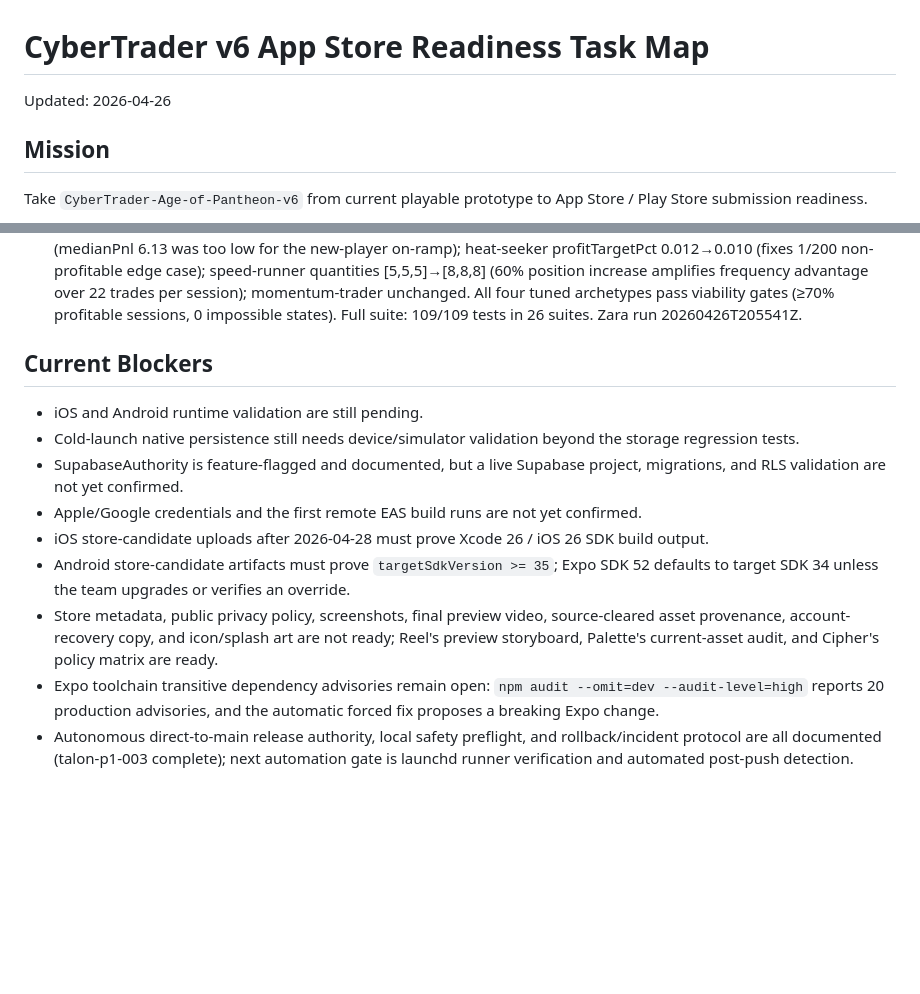
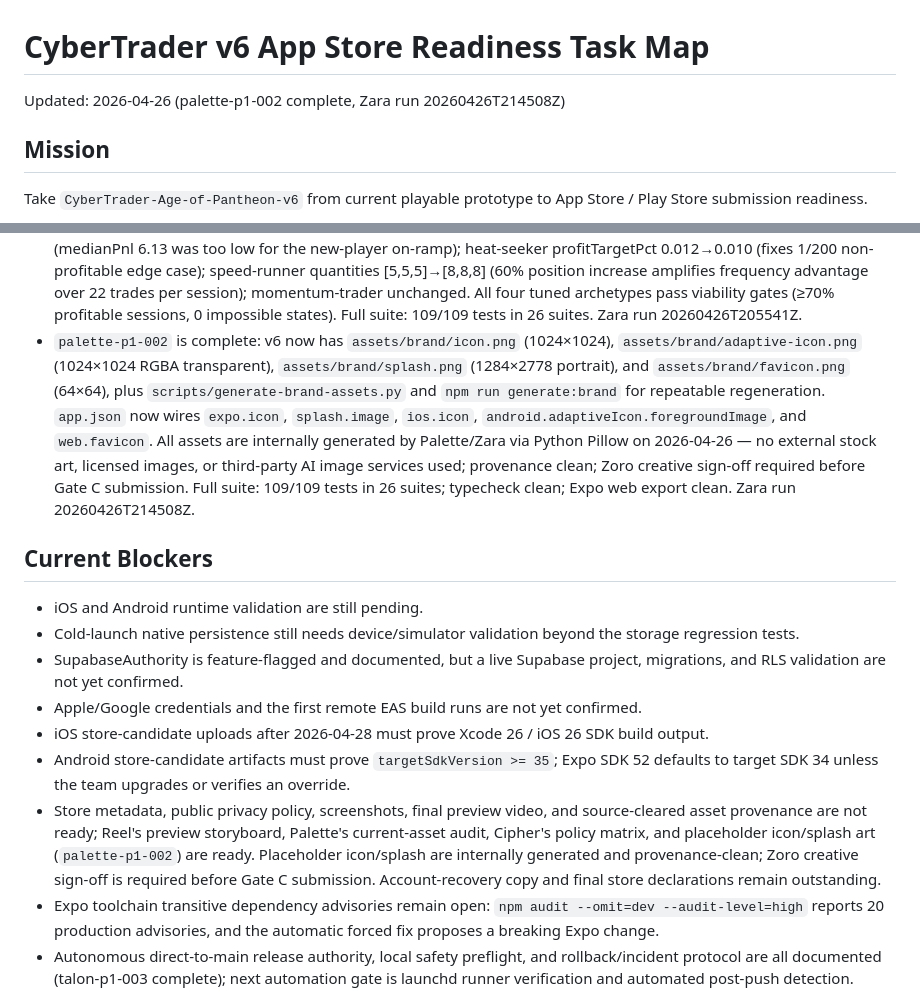
Before and after one commit to GHX5T-SOL/Dev-lab-of-CyberTrader-Age-of-Pantheon-, a Markdown page: docs/V6-App-Store-Readiness-Task-Map.md, 2 parts joined by grey strips. Rendered like a GitHub page; blank space fills up the shorter version.

```diff
--- a/docs/V6-App-Store-Readiness-Task-Map.md
+++ b/docs/V6-App-Store-Readiness-Task-Map.md
@@ -1,6 +1,6 @@
 # CyberTrader v6 App Store Readiness Task Map
 
-Updated: 2026-04-26
+Updated: 2026-04-26 (palette-p1-002 complete, Zara run 20260426T214508Z)
 
 ## Mission
 
@@ -197,6 +197,7 @@ git status
 - `oracle-p0-004` is complete: v6 now has `engine/economy-endurance.ts`, `engine/__tests__/economy-endurance.test.ts`, `npm run endurance:economy`, and `docs/release/oracle-p0-004-endurance-replay.md`. The 1000-seed × 300-tick endurance harness proves 1000/1000 profitable sessions, 0 impossible states, 0 soft locks, 0 negative balances, median PnL 62.88, balance P50=999861.77 0BOL, median max Heat 84, and 75.6% raid sessions. Determinism confirmed across two independent runs. Full suite: 82/82 tests in 24 suites. Zyra run 20260426T185802Z; typecheck pass.
 - `oracle-p0-005` is complete: v6 now has `engine/player-archetypes.ts`, `engine/__tests__/player-archetypes.test.ts`, `npm run archetypes:report`, and `docs/release/oracle-p0-005-player-archetypes.md`. Four beta player archetypes (cautious-grinder, momentum-trader, heat-seeker, speed-runner) each run over 200 seeded sessions × 60 ticks; all pass viability gates (≥70% profitable sessions, 0 impossible states); medianPnl: grinder 6.13 / momentum 33.50 / heat-seeker 33.72 / speed-runner 8.43; tuning insights: VBLM is the ideal first-session commodity (first profit by tick 2), PGAS/ORRS/SNPS is the mid-game upgrade path, FDST/AETH/BLCK confirms high-risk rewards with heat-ceiling exposure at max 68. Full suite: 92/92 in 25 suites; determinism confirmed. Zara run 20260426T193840Z.
 - `oracle-p0-006` is complete: v6 now has `engine/beta-tuning.ts`, `engine/__tests__/beta-tuning.test.ts`, `npm run tuning:beta`, and `docs/release/oracle-p0-006-beta-tuning.md`. Targeted parameter adjustments improve the three weakest archetypes from oracle-p0-005 baseline: cautious-grinder VBLM qty 10→15 and profitTargetPct 0.003→0.005 (medianPnl 6.13 was too low for the new-player on-ramp); heat-seeker profitTargetPct 0.012→0.010 (fixes 1/200 non-profitable edge case); speed-runner quantities [5,5,5]→[8,8,8] (60% position increase amplifies frequency advantage over 22 trades per session); momentum-trader unchanged. All four tuned archetypes pass viability gates (≥70% profitable sessions, 0 impossible states). Full suite: 109/109 tests in 26 suites. Zara run 20260426T205541Z.
+- `palette-p1-002` is complete: v6 now has `assets/brand/icon.png` (1024×1024), `assets/brand/adaptive-icon.png` (1024×1024 RGBA transparent), `assets/brand/splash.png` (1284×2778 portrait), and `assets/brand/favicon.png` (64×64), plus `scripts/generate-brand-assets.py` and `npm run generate:brand` for repeatable regeneration. `app.json` now wires `expo.icon`, `splash.image`, `ios.icon`, `android.adaptiveIcon.foregroundImage`, and `web.favicon`. All assets are internally generated by Palette/Zara via Python Pillow on 2026-04-26 — no external stock art, licensed images, or third-party AI image services used; provenance clean; Zoro creative sign-off required before Gate C submission. Full suite: 109/109 tests in 26 suites; typecheck clean; Expo web export clean. Zara run 20260426T214508Z.
 
 ## Current Blockers
 
@@ -206,7 +207,7 @@ git status
 - Apple/Google credentials and the first remote EAS build runs are not yet confirmed.
 - iOS store-candidate uploads after 2026-04-28 must prove Xcode 26 / iOS 26 SDK build output.
 - Android store-candidate artifacts must prove `targetSdkVersion >= 35`; Expo SDK 52 defaults to target SDK 34 unless the team upgrades or verifies an override.
-- Store metadata, public privacy policy, screenshots, final preview video, source-cleared asset provenance, account-recovery copy, and icon/splash art are not ready; Reel's preview storyboard, Palette's current-asset audit, and Cipher's policy matrix are ready.
+- Store metadata, public privacy policy, screenshots, final preview video, and source-cleared asset provenance are not ready; Reel's preview storyboard, Palette's current-asset audit, Cipher's policy matrix, and placeholder icon/splash art (`palette-p1-002`) are ready. Placeholder icon/splash are internally generated and provenance-clean; Zoro creative sign-off is required before Gate C submission. Account-recovery copy and final store declarations remain outstanding.
 - Expo toolchain transitive dependency advisories remain open: `npm audit --omit=dev --audit-level=high` reports 20 production advisories, and the automatic forced fix proposes a breaking Expo change.
 - Autonomous direct-to-main release authority, local safety preflight, and rollback/incident protocol are all documented (talon-p1-003 complete); next automation gate is launchd runner verification and automated post-push detection.
 - OpenClaw Mac mini now runs `OpenClaw 2026.4.24` with Zara/Zyra on external `launchd` jobs; OpenAI generation is currently quota-limited and falls through to Claude Code.
```
Also changed, not shown: TASKS.md (+2 -1 lines), docs/automation-runs/20260426T214508Z-zara.md (added, +44 -0 lines).
